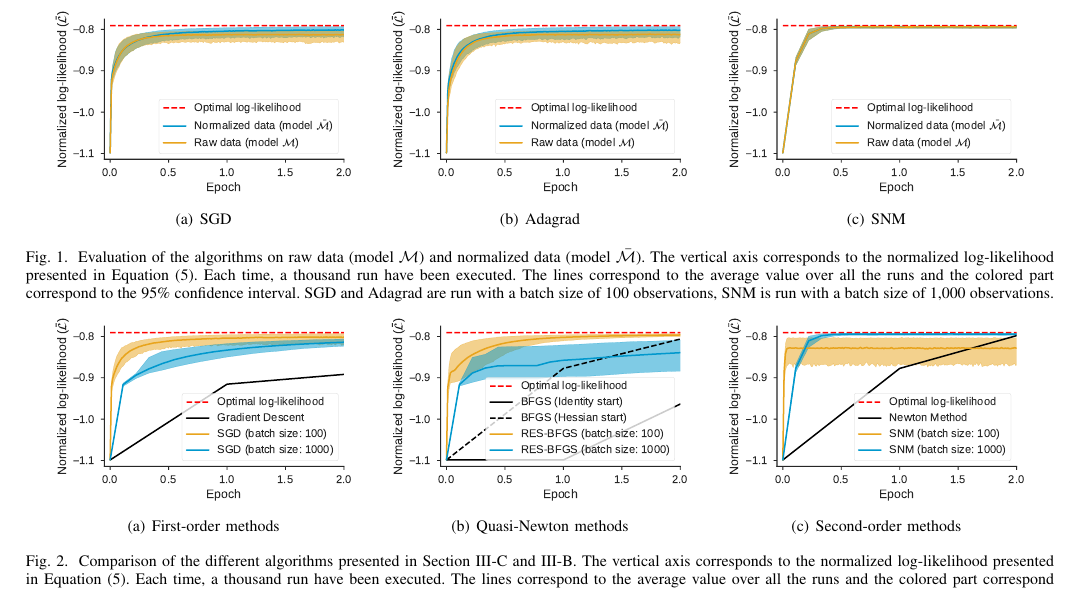
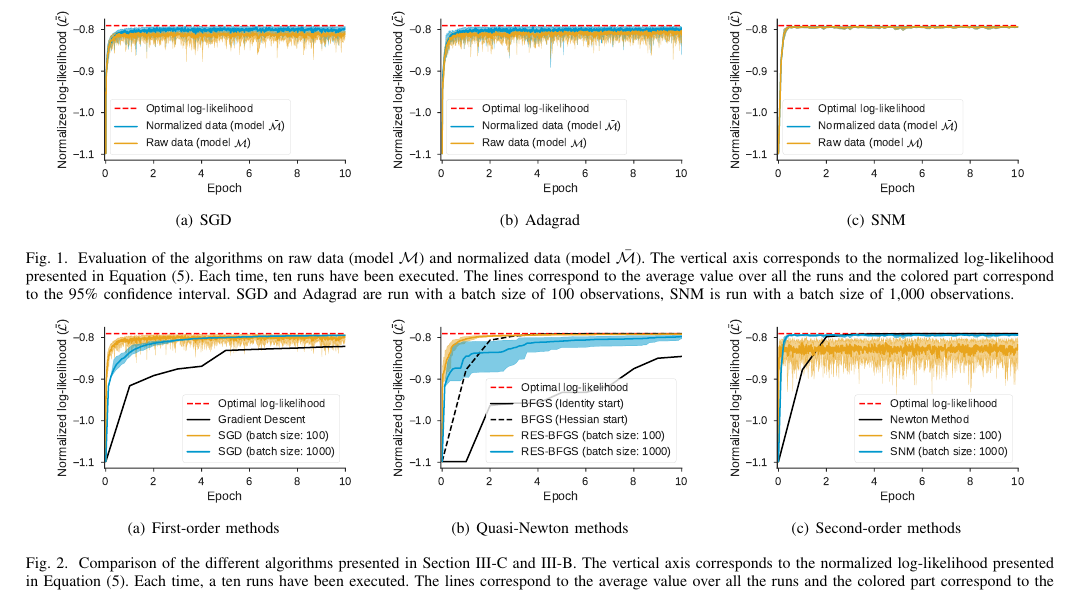
Before and after one commit to glederrey/IEEE2018-SNM, a LaTeX paper (paper/LedLurBie_IEEE2018.tex): part of page 5 of 7, cut so that both start at the same text. Compiled offline with pdfLaTeX; a missing font is replaced by an installed copy or a similar font; a LaTeX package or settings file that is missing is left out.

Commit message:
[UPD] Change figures + [ADD] Figures with different number of epochs

```diff
--- a/paper/LedLurBie_IEEE2018.tex
+++ b/paper/LedLurBie_IEEE2018.tex
@@ -265,18 +265,18 @@ Most of the data we can obtain are not normalized. This is often a preprocessing
 \begin{figure*}[t]
     \centering
     \subfigure[SGD]{
-        \includegraphics[width=0.3\textwidth]{../figures/SGD_norm_raw.pdf}
+        \includegraphics[width=0.3\textwidth]{../figures/SGD_norm_raw10.pdf}
         \label{fig:sgd_norm_unorm}
     }~
     \subfigure[Adagrad]{
-        \includegraphics[width=0.3\textwidth]{../figures/adagrad_norm_raw.pdf}
+        \includegraphics[width=0.3\textwidth]{../figures/adagrad_norm_raw10.pdf}
         \label{fig:adagrad_norm_unorm}
     }~
     \subfigure[SNM]{
-        \includegraphics[width=0.3\textwidth]{../figures/SNM_norm_raw.pdf}
+        \includegraphics[width=0.3\textwidth]{../figures/SNM_norm_raw10.pdf}
         \label{fig:snm_norm_unorm}
     }
-    \caption{Evaluation of the algorithms on raw data (model $\mathcal{M}$) and normalized data (model $\bar{\mathcal{M}}$). The vertical axis corresponds to the normalized log-likelihood presented in Equation (\ref{eq:norm_ll}). Each time, a thousand run have been executed. The lines correspond to the average value over all the runs and the colored part correspond to the 95\% confidence interval. SGD and Adagrad are run with a batch size of 100 observations, SNM is run with a batch size of 1,000 observations.}
+    \caption{Evaluation of the algorithms on raw data (model $\mathcal{M}$) and normalized data (model $\bar{\mathcal{M}}$). The vertical axis corresponds to the normalized log-likelihood presented in Equation (\ref{eq:norm_ll}). Each time, ten runs have been executed. The lines correspond to the average value over all the runs and the colored part correspond to the 95\% confidence interval. SGD and Adagrad are run with a batch size of 100 observations, SNM is run with a batch size of 1,000 observations.}
     \label{fig:norm_unorm}
     \vspace{-0.5cm}
 \end{figure*}
@@ -305,18 +305,18 @@ In this section, we want to compare the three main categories of algorithms: fir
 \begin{figure*}[t]
     \centering
     \subfigure[First-order methods]{
-        \includegraphics[width=0.3\textwidth]{../figures/SGD.pdf}
+        \includegraphics[width=0.3\textwidth]{../figures/SGD10.pdf}
         \label{fig:first_order}
     }~
     \subfigure[Quasi-Newton methods]{
-        \includegraphics[width=0.3\textwidth]{../figures/SBFGS.pdf}
+        \includegraphics[width=0.3\textwidth]{../figures/SBFGS10.pdf}
         \label{fig:quasi_newton}
     }~
     \subfigure[Second-order methods]{
-        \includegraphics[width=0.3\textwidth]{../figures/SNM.pdf}
+        \includegraphics[width=0.3\textwidth]{../figures/SNM10.pdf}
         \label{fig:second_order}
     }
-    \caption{Comparison of the different algorithms presented in Section \ref{sec:algorithms} and \ref{sec:snm}. The vertical axis corresponds to the normalized log-likelihood presented in Equation (\ref{eq:norm_ll}). Each time, a thousand run have been executed. The lines correspond to the average value over all the runs and the colored part correspond to the 95\% confidence interval.}
+    \caption{Comparison of the different algorithms presented in Section \ref{sec:algorithms} and \ref{sec:snm}. The vertical axis corresponds to the normalized log-likelihood presented in Equation (\ref{eq:norm_ll}). Each time, a ten runs have been executed. The lines correspond to the average value over all the runs and the colored part correspond to the 95\% confidence interval.}
     \label{fig:comparison_algo}
     \vspace{-0.5cm}
 \end{figure*}
```
Also changed, not shown: figures/SBFGS.pdf (deleted), figures/SBFGS10.pdf (added), figures/SBFGS2.pdf (added), figures/SBFGS20.pdf (added), figures/SBFGS5.pdf (added), figures/SGD.pdf (deleted), figures/SGD10.pdf (added), figures/SGD2.pdf (added), figures/SGD20.pdf (added), figures/SGD5.pdf (added), figures/SGD_norm_raw.pdf (deleted), figures/SGD_norm_raw10.pdf (added), figures/SGD_norm_raw2.pdf (added), figures/SGD_norm_raw20.pdf (added), 18 more files, 8 other files.
